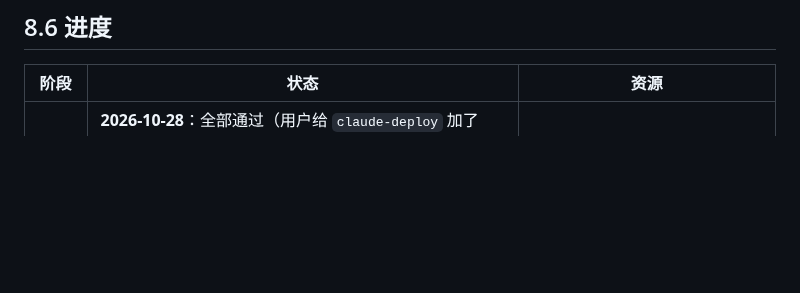
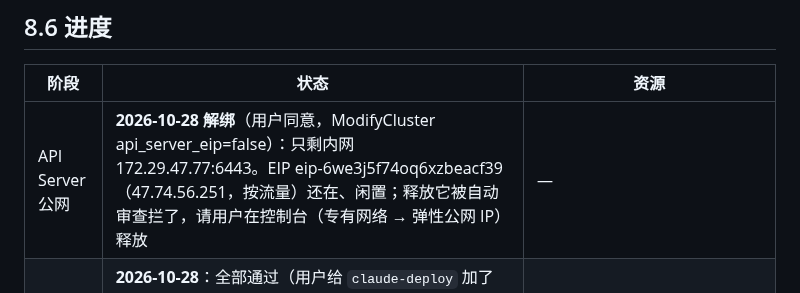
Before and after one commit to thinktin/Thinktin-Rust, a Markdown page: docs/deploy-aliyun-sg.md, the part around the change. GitHub-like rendering; blank space fills up the shorter version.

Commit message:
Docs: API-server EIP unbound; the idle EIP is left for the user to release
Co-Authored-By: Claude Opus 5.5 <noreply@anthropic.com>
Claude-Session: https://claude.ai/code/session_016LgPcdynywrhrjCq8VVFLt

```diff
--- a/docs/deploy-aliyun-sg.md
+++ b/docs/deploy-aliyun-sg.md
@@ -136,6 +136,7 @@
 
 | 阶段 | 状态 | 资源 |
 |---|---|---|
+| API Server 公网 | **2026-10-28 解绑**（用户同意，ModifyCluster api_server_eip=false）：只剩内网 172.29.47.77:6443。EIP eip-6we3j5f74oq6xzbeacf39（47.74.56.251，按流量）还在、闲置；释放它被自动审查拦了，请用户在控制台（专有网络 → 弹性公网 IP）释放 | — |
 | 检查（国内站，东京，第二次） | **2026-10-28**：全部通过（用户给 `claude-deploy` 加了 `AdministratorAccess`）；余额 0.00 元（国内站预付，付费资源下单前要充值）。集群 `Thinktin-Rust`（ce2dbb6f0799b4a65bbb31821d8a4623b，ACS 1.36.2，VPC vpc-6weeobj130h915q49t32h，API Server 公网 47.74.56.251:6443、内网 172.29.47.77:6443）。沙箱组件都没装：controller v0.6.6-release.5、manager v0.6.13-release.1；manager 默认约 36 核 48G、每月约 ¥3,900，测试配置约 1.2 核 2G、每月约 ¥146（`run.sh acs --addons` 打印） | — |
 | 检查（国内站，东京） | **2026-10-28**：Key 是 RAM 子账号 `claude-deploy`。通过：东京 4 核 8G 的 `ecs.u1-c1m2.xlarge`（a、b、c）、RDS PostgreSQL 16（a、b）、ACS 接口能调。不通过：VPC（缺 `AliyunVPCFullAccess`）、OSS（缺 `AliyunOSSFullAccess`）、余额（缺 `AliyunBSSReadOnlyAccess`）。**东京还没有集群**（香港、杭州、上海、北京、深圳、硅谷也没有） | — |
 | 容器版脚本 | **2026-10-28 写好，等 Key 和集群**：`run.sh acs`（找集群、看 / 装沙箱组件，OpenAPI，云端会话能跑）、`run.sh acs --pool`、`run.sh sandbox --acs`（要 kubectl，只能在集群 VPC 里的机器上跑：云端会话的代理只放行 443，API Server 在 6443、要客户端证书、port-forward 要 WebSocket）。只在本机用假服务验过私有协议的地址，没连过真集群。下一步见 [交接文档](handoff.md) 第 4 节 | — |
```
